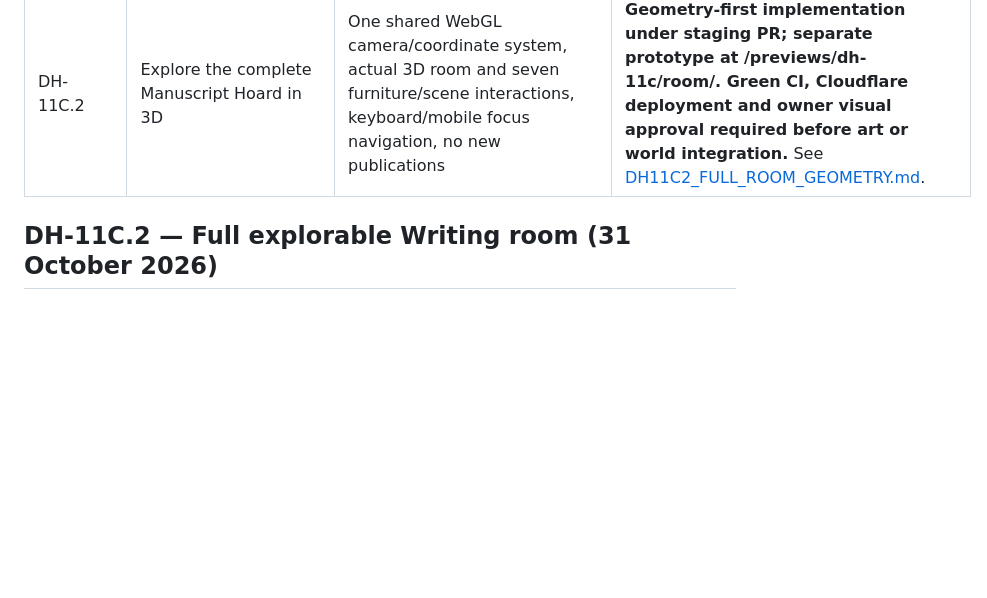
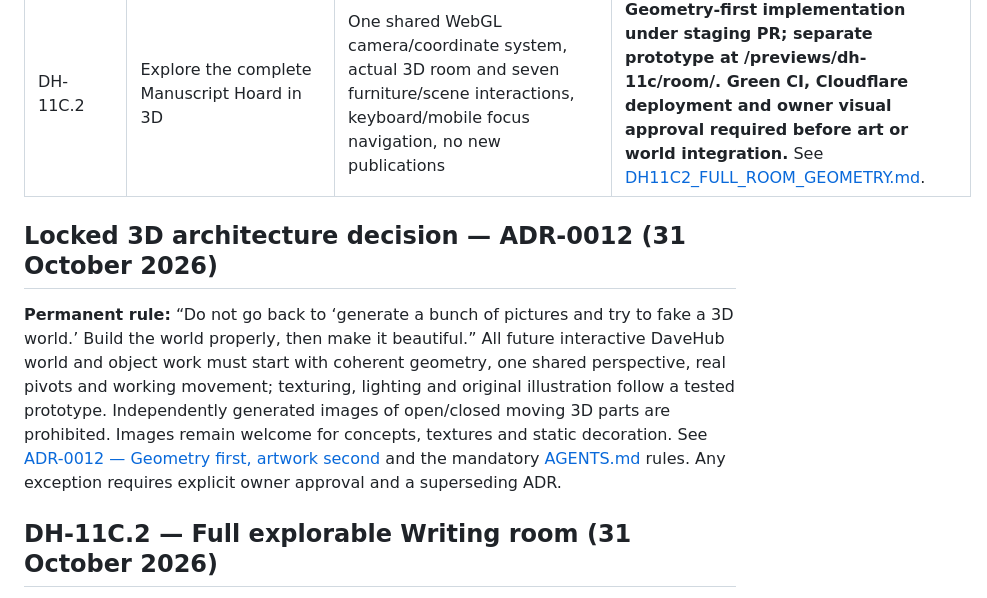
Before and after one commit to tametheboardgame/davehub, a Markdown page: docs/ROADMAP.md, the part around the change. Drawn GitHub-style; blank space fills up the shorter version.

Commit message:
docs(roadmap): record permanent ADR-0012 3D construction veto [CF-Pages-Skip]

```diff
--- a/docs/ROADMAP.md
+++ b/docs/ROADMAP.md
@@ -62,6 +62,10 @@
 | DH-11 | Build distinct creative worlds and later extend content types | Theme-specific Writing, Music, Experiments, Unfinished Shelf and Memory Lane rooms from the validated catalogue; public/fictional separation, responsive layouts, no new content approvals | **Layouts implemented for staging review on feature/dh11-creative-world-layouts; browser visual approval and CI required before sign-off.** Later content ingestion remains planned. |
 | DH-11C.1 | The Living Filing Cabinet | First fully explorable object inside the Writing island: original layered cabinet art, zoom to cabinet, five physical drawers, folder examination, persisted discoveries, accessible mobile interactions, approved-catalogue isolation | **Geometry-first reset adopted. A separate five-drawer CSS 3D mechanics laboratory is implemented for /previews/dh-11c/cabinet/ with fixed case/drawer depth, camera yaw/pitch controls and scrubbable movement. Full art integration remains blocked until geometry prototype is reviewed and approved; the current Writing room stays unchanged. See [DH11C1_LIVING_FILING_CABINET.md](DH11C1_LIVING_FILING_CABINET.md).** |
 | DH-11C.2 | Explore the complete Manuscript Hoard in 3D | One shared WebGL camera/coordinate system, actual 3D room and seven furniture/scene interactions, keyboard/mobile focus navigation, no new publications | **Geometry-first implementation under staging PR; separate prototype at /previews/dh-11c/room/. Green CI, Cloudflare deployment and owner visual approval required before art or world integration.** See [DH11C2_FULL_ROOM_GEOMETRY.md](DH11C2_FULL_ROOM_GEOMETRY.md). |
+
+## Locked 3D architecture decision — ADR-0012 (31 October 2026)
+
+**Permanent rule:** “Do not go back to ‘generate a bunch of pictures and try to fake a 3D world.’ Build the world properly, then make it beautiful.” All future interactive DaveHub world and object work must start with coherent geometry, one shared perspective, real pivots and working movement; texturing, lighting and original illustration follow a tested prototype. Independently generated images of open/closed moving 3D parts are prohibited. Images remain welcome for concepts, textures and static decoration. See [ADR-0012 — Geometry first, artwork second](DECISIONS/ADR-0012.md) and the mandatory [AGENTS.md](../AGENTS.md) rules. Any exception requires explicit owner approval and a superseding ADR.
 
 ## DH-11C.2 — Full explorable Writing room (31 October 2026)
 
```
